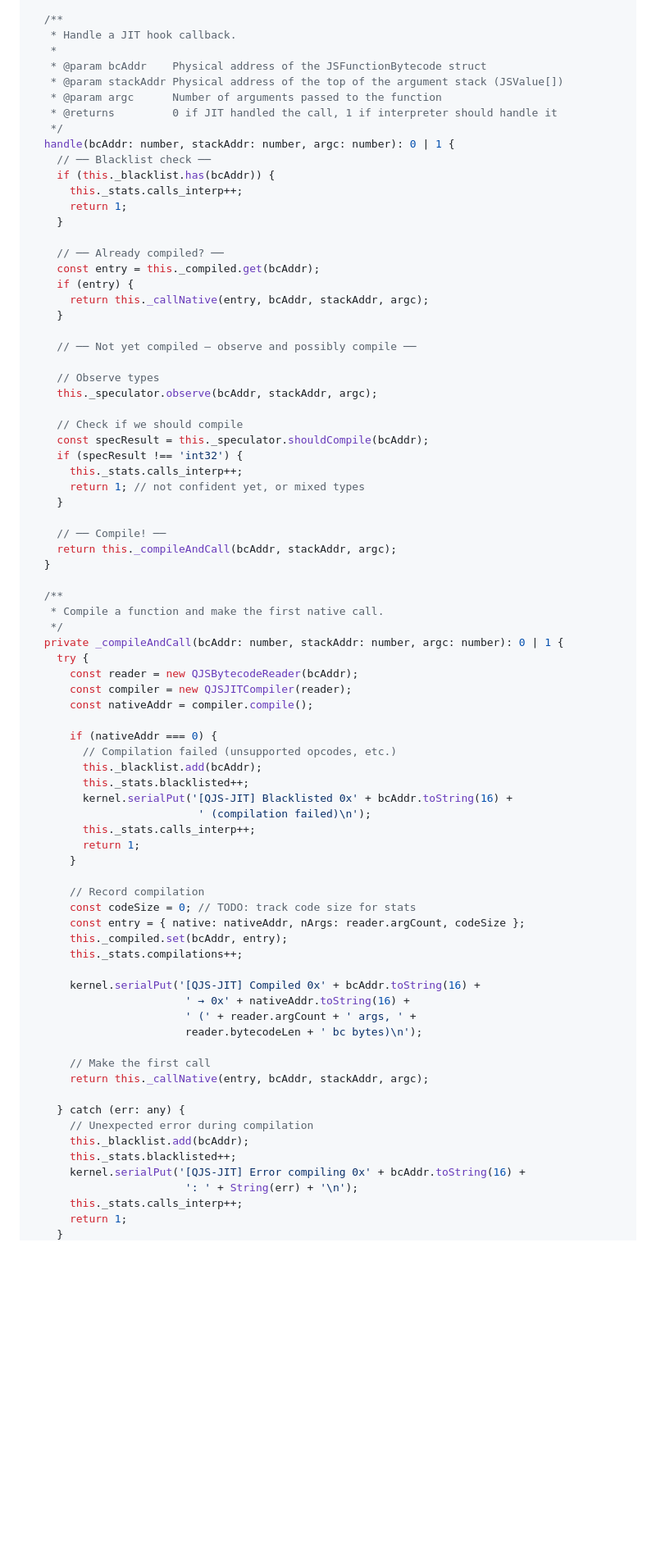
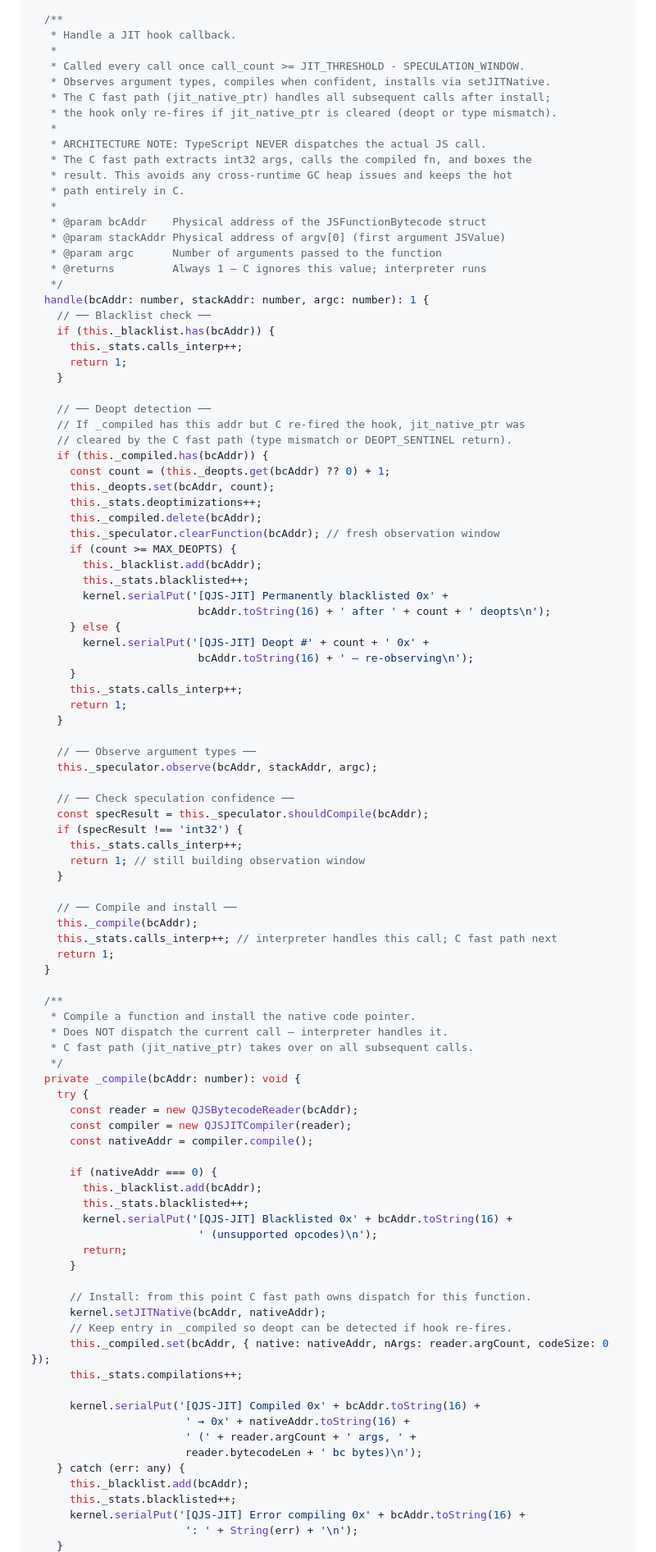
Before and after one commit to chobot2014/JSOS, a Markdown page: docs/jit-unrolled-plan.md, the part around one of its changes. Shown at 82% size. Drawn GitHub-style; blank space fills up the shorter version.

Commit message:
feat(jit): enhance JIT hook mechanism and improve argument handling for compiled functions

```diff
--- a/docs/jit-unrolled-plan.md
+++ b/docs/jit-unrolled-plan.md
@@ -2876,79 +2949,98 @@ export class QJSJITHook {
   /**
    * Handle a JIT hook callback.
    *
+   * Called every call once call_count >= JIT_THRESHOLD - SPECULATION_WINDOW.
+   * Observes argument types, compiles when confident, installs via setJITNative.
+   * The C fast path (jit_native_ptr) handles all subsequent calls after install;
+   * the hook only re-fires if jit_native_ptr is cleared (deopt or type mismatch).
+   *
+   * ARCHITECTURE NOTE: TypeScript NEVER dispatches the actual JS call.
+   * The C fast path extracts int32 args, calls the compiled fn, and boxes the
+   * result. This avoids any cross-runtime GC heap issues and keeps the hot
+   * path entirely in C.
+   *
    * @param bcAddr    Physical address of the JSFunctionBytecode struct
-   * @param stackAddr Physical address of the top of the argument stack (JSValue[])
+   * @param stackAddr Physical address of argv[0] (first argument JSValue)
    * @param argc      Number of arguments passed to the function
-   * @returns         0 if JIT handled the call, 1 if interpreter should handle it
+   * @returns         Always 1 — C ignores this value; interpreter runs
    */
-  handle(bcAddr: number, stackAddr: number, argc: number): 0 | 1 {
+  handle(bcAddr: number, stackAddr: number, argc: number): 1 {
     // ── Blacklist check ──
     if (this._blacklist.has(bcAddr)) {
       this._stats.calls_interp++;
       return 1;
     }
 
-    // ── Already compiled? ──
-    const entry = this._compiled.get(bcAddr);
-    if (entry) {
-      return this._callNative(entry, bcAddr, stackAddr, argc);
+    // ── Deopt detection ──
+    // If _compiled has this addr but C re-fired the hook, jit_native_ptr was
+    // cleared by the C fast path (type mismatch or DEOPT_SENTINEL return).
+    if (this._compiled.has(bcAddr)) {
+      const count = (this._deopts.get(bcAddr) ?? 0) + 1;
+      this._deopts.set(bcAddr, count);
+      this._stats.deoptimizations++;
+      this._compiled.delete(bcAddr);
+      this._speculator.clearFunction(bcAddr); // fresh observation window
+      if (count >= MAX_DEOPTS) {
+        this._blacklist.add(bcAddr);
+        this._stats.blacklisted++;
+        kernel.serialPut('[QJS-JIT] Permanently blacklisted 0x' +
+                          bcAddr.toString(16) + ' after ' + count + ' deopts\n');
+      } else {
+        kernel.serialPut('[QJS-JIT] Deopt #' + count + ' 0x' +
+                          bcAddr.toString(16) + ' — re-observing\n');
+      }
+      this._stats.calls_interp++;
+      return 1;
     }
 
-    // ── Not yet compiled — observe and possibly compile ──
-
-    // Observe types
+    // ── Observe argument types ──
     this._speculator.observe(bcAddr, stackAddr, argc);
 
-    // Check if we should compile
+    // ── Check speculation confidence ──
     const specResult = this._speculator.shouldCompile(bcAddr);
     if (specResult !== 'int32') {
       this._stats.calls_interp++;
-      return 1; // not confident yet, or mixed types
+      return 1; // still building observation window
     }
 
-    // ── Compile! ──
-    return this._compileAndCall(bcAddr, stackAddr, argc);
+    // ── Compile and install ──
+    this._compile(bcAddr);
+    this._stats.calls_interp++; // interpreter handles this call; C fast path next
+    return 1;
   }
 
   /**
-   * Compile a function and make the first native call.
+   * Compile a function and install the native code pointer.
+   * Does NOT dispatch the current call — interpreter handles it.
+   * C fast path (jit_native_ptr) takes over on all subsequent calls.
    */
-  private _compileAndCall(bcAddr: number, stackAddr: number, argc: number): 0 | 1 {
+  private _compile(bcAddr: number): void {
     try {
       const reader = new QJSBytecodeReader(bcAddr);
       const compiler = new QJSJITCompiler(reader);
       const nativeAddr = compiler.compile();
 
       if (nativeAddr === 0) {
-        // Compilation failed (unsupported opcodes, etc.)
         this._blacklist.add(bcAddr);
         this._stats.blacklisted++;
         kernel.serialPut('[QJS-JIT] Blacklisted 0x' + bcAddr.toString(16) +
-                          ' (compilation failed)\n');
-        this._stats.calls_interp++;
-        return 1;
+                          ' (unsupported opcodes)\n');
+        return;
       }
 
-      // Record compilation
-      const codeSize = 0; // TODO: track code size for stats
-      const entry = { native: nativeAddr, nArgs: reader.argCount, codeSize };
-      this._compiled.set(bcAddr, entry);
+      // Install: from this point C fast path owns dispatch for this function.
+      kernel.setJITNative(bcAddr, nativeAddr);
+      // Keep entry in _compiled so deopt can be detected if hook re-fires.
+      this._compiled.set(bcAddr, { native: nativeAddr, nArgs: reader.argCount, codeSize: 0 });
       this._stats.compilations++;
 
       kernel.serialPut('[QJS-JIT] Compiled 0x' + bcAddr.toString(16) +
                         ' → 0x' + nativeAddr.toString(16) +
                         ' (' + reader.argCount + ' args, ' +
                         reader.bytecodeLen + ' bc bytes)\n');
-
-      // Make the first call
-      return this._callNative(entry, bcAddr, stackAddr, argc);
-
     } catch (err: any) {
-      // Unexpected error during compilation
       this._blacklist.add(bcAddr);
       this._stats.blacklisted++;
       kernel.serialPut('[QJS-JIT] Error compiling 0x' + bcAddr.toString(16) +
                         ': ' + String(err) + '\n');
-      this._stats.calls_interp++;
-      return 1;
     }
```
Also changed, not shown: other parts of docs/jit-unrolled-plan.md (+89 -109 lines).
